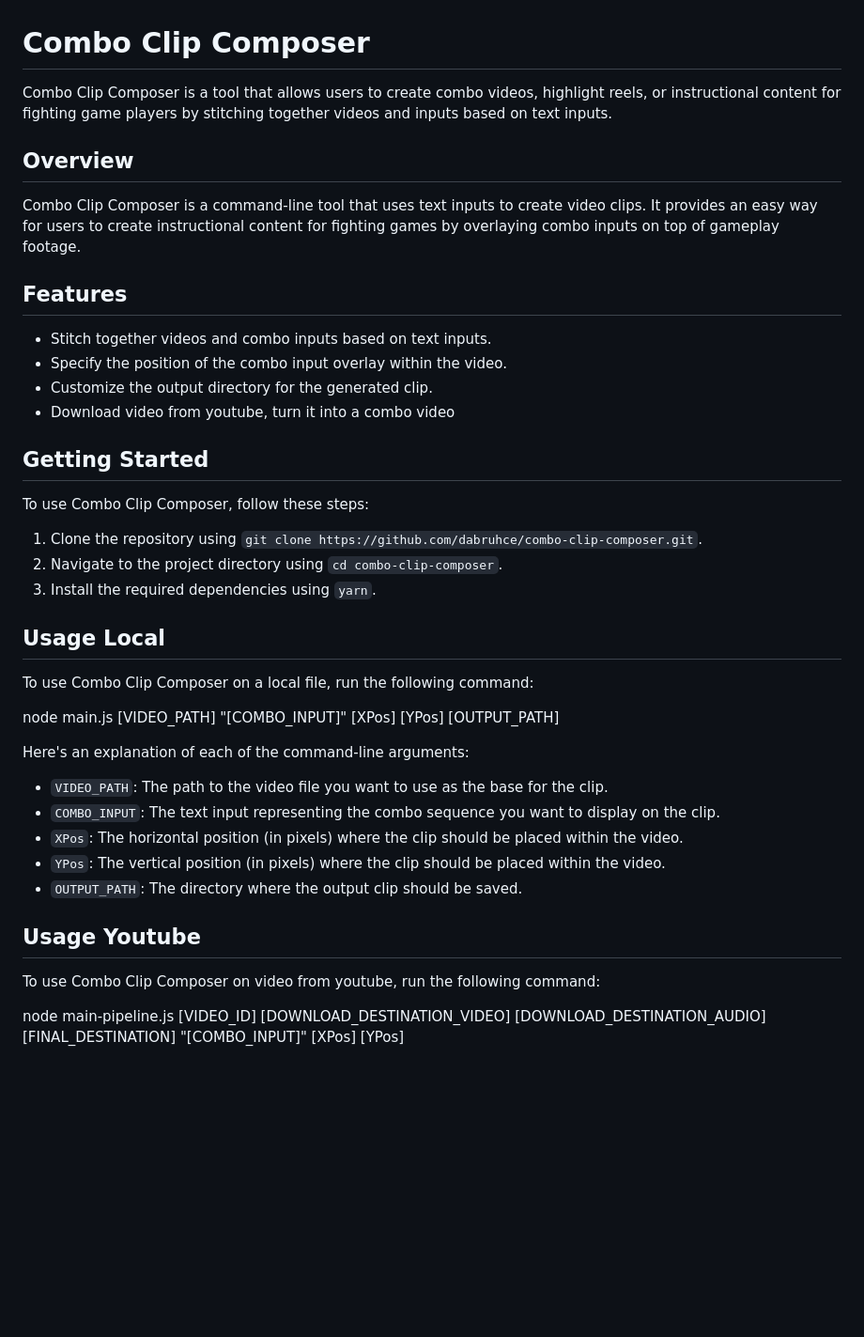
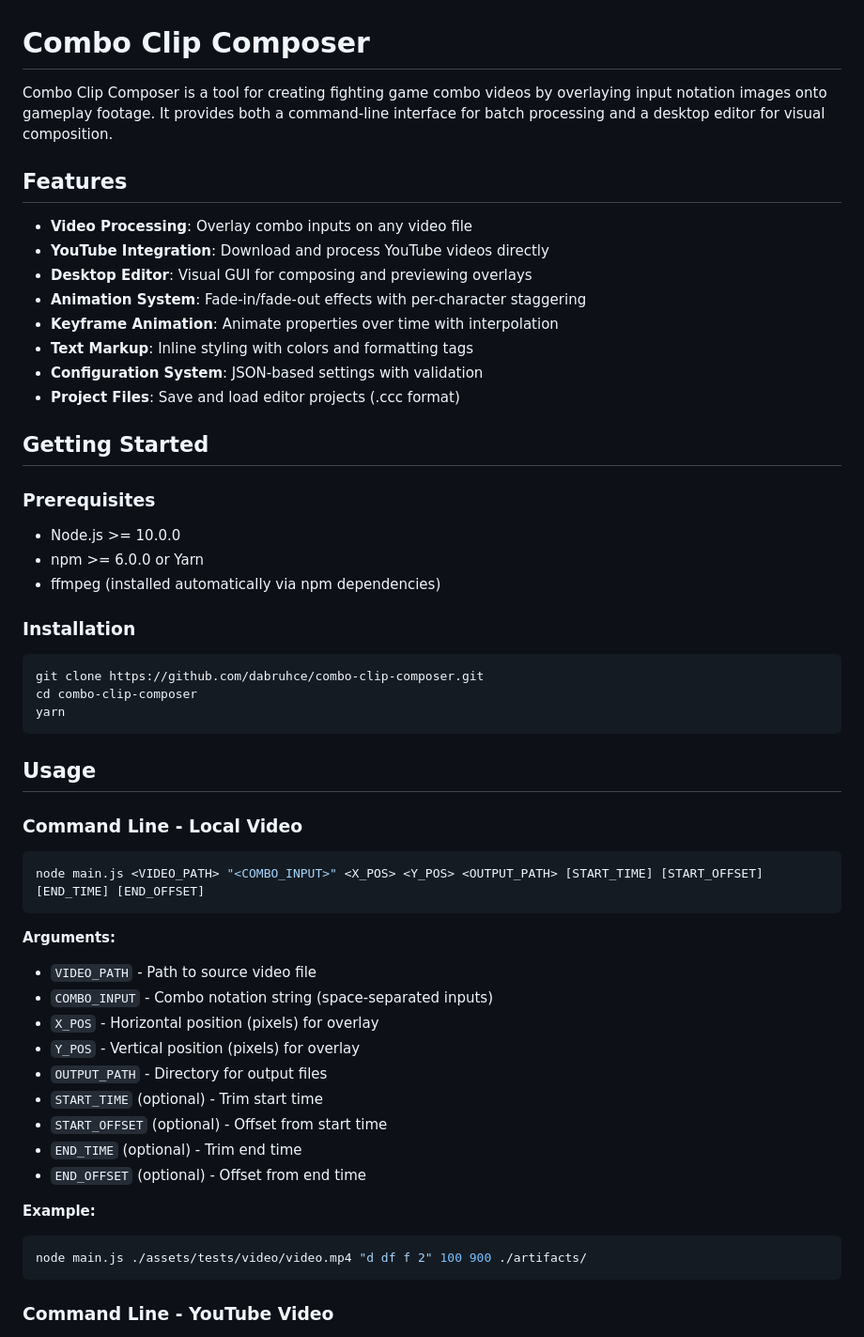
Before and after one commit to dabruhce/combo-clip-composer, a Markdown page: README.md, the part around one of its changes. Shown at 94% size. Drawn GitHub-style; blank space fills up the shorter version.

````diff
--- a/README.md
+++ b/README.md
@@ -1,43 +1,57 @@
 # Combo Clip Composer
 
-Combo Clip Composer is a tool that allows users to create combo videos, highlight reels, or instructional content for fighting game players by stitching together videos and inputs based on text inputs.
-
-## Overview
-
-Combo Clip Composer is a command-line tool that uses text inputs to create video clips. It provides an easy way for users to create instructional content for fighting games by overlaying combo inputs on top of gameplay footage.
+Combo Clip Composer is a tool for creating fighting game combo videos by overlaying input notation images onto gameplay footage. It provides both a command-line interface for batch processing and a desktop editor for visual composition.
 
 ## Features
 
-- Stitch together videos and combo inputs based on text inputs.
-- Specify the position of the combo input overlay within the video.
-- Customize the output directory for the generated clip.
-- Download video from youtube, turn it into a combo video
+- **Video Processing**: Overlay combo inputs on any video file
+- **YouTube Integration**: Download and process YouTube videos directly
+- **Desktop Editor**: Visual GUI for composing and previewing overlays
+- **Animation System**: Fade-in/fade-out effects with per-character staggering
+- **Keyframe Animation**: Animate properties over time with interpolation
+- **Text Markup**: Inline styling with colors and formatting tags
+- **Configuration System**: JSON-based settings with validation
+- **Project Files**: Save and load editor projects (.ccc format)
 
 ## Getting Started
 
-To use Combo Clip Composer, follow these steps:
+### Prerequisites
 
-1. Clone the repository using `git clone https://github.com/dabruhce/combo-clip-composer.git`.
-2. Navigate to the project directory using `cd combo-clip-composer`.
-3. Install the required dependencies using `yarn`.
+- Node.js >= 10.0.0
+- npm >= 6.0.0 or Yarn
+- ffmpeg (installed automatically via npm dependencies)
 
-## Usage Local
+### Installation
 
-To use Combo Clip Composer on a local file, run the following command:
+```bash
+git clone https://github.com/dabruhce/combo-clip-composer.git
+cd combo-clip-composer
+yarn
+```
 
-node main.js [VIDEO_PATH] "[COMBO_INPUT]" [XPos] [YPos] [OUTPUT_PATH]
+## Usage
 
+### Command Line - Local Video
 
-Here's an explanation of each of the command-line arguments:
+```bash
+node main.js <VIDEO_PATH> "<COMBO_INPUT>" <X_POS> <Y_POS> <OUTPUT_PATH> [START_TIME] [START_OFFSET] [END_TIME] [END_OFFSET]
+```
 
-- `VIDEO_PATH`: The path to the video file you want to use as the base for the clip.
-- `COMBO_INPUT`: The text input representing the combo sequence you want to display on the clip.
-- `XPos`: The horizontal position (in pixels) where the clip should be placed within the video.
-- `YPos`: The vertical position (in pixels) where the clip should be placed within the video.
-- `OUTPUT_PATH`: The directory where the output clip should be saved.
+**Arguments:**
+- `VIDEO_PATH` - Path to source video file
+- `COMBO_INPUT` - Combo notation string (space-separated inputs)
+- `X_POS` - Horizontal position (pixels) for overlay
+- `Y_POS` - Vertical position (pixels) for overlay
+- `OUTPUT_PATH` - Directory for output files
+- `START_TIME` (optional) - Trim start time
+- `START_OFFSET` (optional) - Offset from start time
+- `END_TIME` (optional) - Trim end time
+- `END_OFFSET` (optional) - Offset from end time
 
-## Usage Youtube
-To use Combo Clip Composer on video from youtube, run the following command:
+**Example:**
+```bash
+node main.js ./assets/tests/video/video.mp4 "d df f 2" 100 900 ./artifacts/
+```
 
-node main-pipeline.js [VIDEO_ID] [DOWNLOAD_DESTINATION_VIDEO] [DOWNLOAD_DESTINATION_AUDIO] [FINAL_DESTINATION] "[COMBO_INPUT]" [XPos] [YPos]
+### Command Line - YouTube Video
 
````
Also changed, not shown: other parts of README.md (+218 -44 lines).
